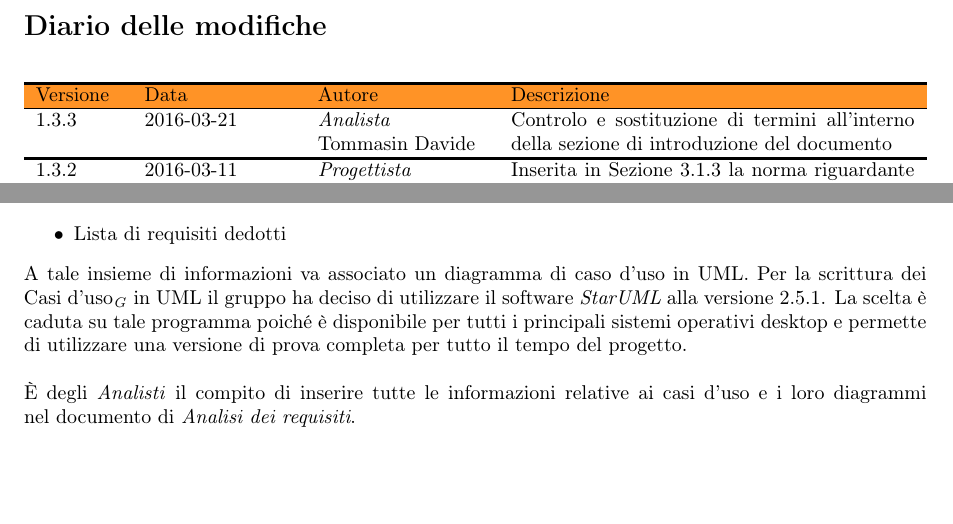
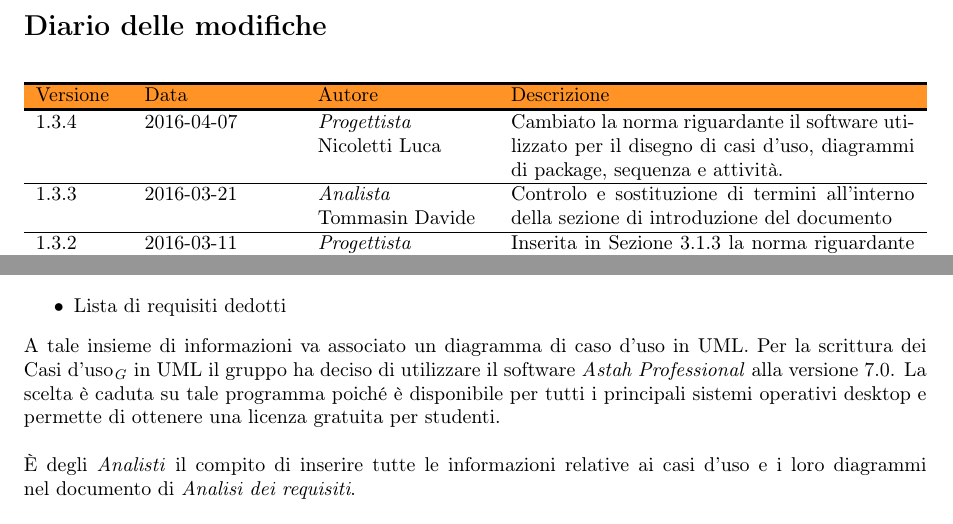
Before and after one commit to SweeneyThreads/ActorbaseDoc, a LaTeX document (LaTeX/Norme di progetto.tex): two parts of pages 3 and 6 of 21, joined at a grey line, cut so that both start at the same text, the shorter picture padded with empty space. Compiled offline with pdfLaTeX.

Commit message:
Aggiornate norme con Astah e non StarUML

```diff
--- a/LaTeX/Norme di progetto.tex
+++ b/LaTeX/Norme di progetto.tex
@@ -85,10 +85,12 @@
 			\begin{tabularx}{\textwidth}{sfmX}
 				\noalign{\hrule height 1.5pt}
 				\rowcolor{orange!85} Versione & Data & Autore & Descrizione \\
+				\noalign{\hrule height 1.5pt}
+				1.3.4 & 2016-04-07 & \emph{Progettista} \newline Nicoletti Luca  & Cambiato la norma riguardante il software utilizzato per il disegno di casi d'uso,
+diagrammi di package, sequenza e attività. \\
 				\noalign{\hrule height 0.5pt}
-				1.3.3 & 2016-03-21 & \emph{Analista} \newline Tommasin Davide & Controlo e sostituzione di termini all'interno della sezione di introduzione del documento
-				\\
-				\noalign{\hrule height 1.5pt}
+				1.3.3 & 2016-03-21 & \emph{Analista} \newline Tommasin Davide & Controlo e sostituzione di termini all'interno della sezione di introduzione del documento \\
+				\noalign{\hrule height 0.5pt}
 				1.3.2 & 2016-03-11 & \emph{Progettista} \newline Nicoletti Luca & Inserita in Sezione 3.1.3 la norma riguardante i nomi in prima
 				pagina di ogni documento. Inserito in Sezione 3.1.14 una norma riguardante il controllo ortografico prima di sottomettere i
 				documenti all'attività di verifica. Spostata vecchia sezione 2.1.1 in Sezione 3.1 Tecniche di analisi e classificazione dei
@@ -246,9 +248,9 @@
 			 \end{itemize}
 			 A tale insieme di informazioni va associato un diagramma di caso d'uso in UML. Per la
 			 scrittura dei Casi d'uso\ped{\emph{G}} in UML il gruppo ha deciso di utilizzare il software
-			  \emph{StarUML} alla versione 2.5.1. La scelta è  caduta su tale programma poiché
+			  \emph{Astah Professional} alla versione 7.0. La scelta è  caduta su tale programma poiché
 			  è disponibile per tutti i principali sistemi operativi desktop e permette di
-			   utilizzare una versione di prova completa per tutto il tempo del progetto.
+			   ottenere una licenza gratuita per studenti.
 			  \\ \\
 			  È degli \emph{Analisti} il compito di inserire tutte le informazioni relative ai casi
 			  d'uso e i loro diagrammi nel documento di \emph{Analisi dei requisiti}.
```
Also changed, not shown: Documenti/Interni/Norme di progetto v1.3.3.pdf (deleted), Documenti/Interni/Norme di progetto v1.3.4.pdf (added), LaTeX/Norme di progetto.tex (4 more changed lines).
